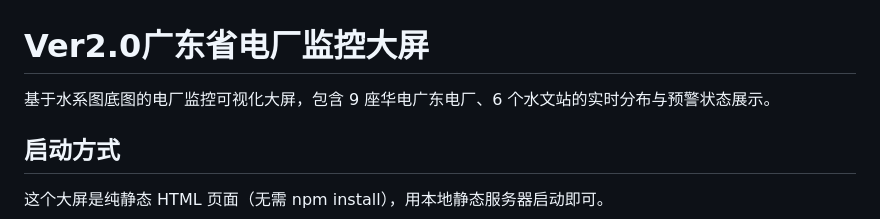
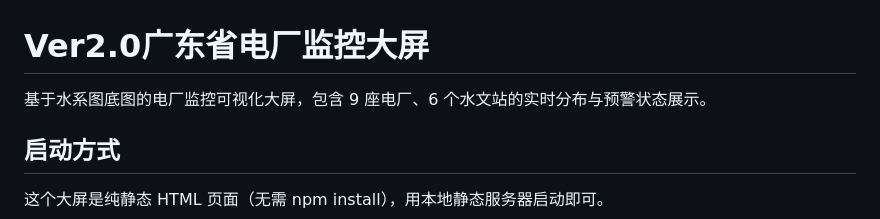
Before and after one commit to ZYgit-hub1/-, a Markdown page: README.md, the part around the change. Drawn GitHub-style.

```diff
--- a/README.md
+++ b/README.md
@@ -1,6 +1,6 @@
 # Ver2.0广东省电厂监控大屏
 
-基于水系图底图的电厂监控可视化大屏，包含 9 座华电广东电厂、6 个水文站的实时分布与预警状态展示。
+基于水系图底图的电厂监控可视化大屏，包含 9 座电厂、6 个水文站的实时分布与预警状态展示。
 
 ## 启动方式
 
```
